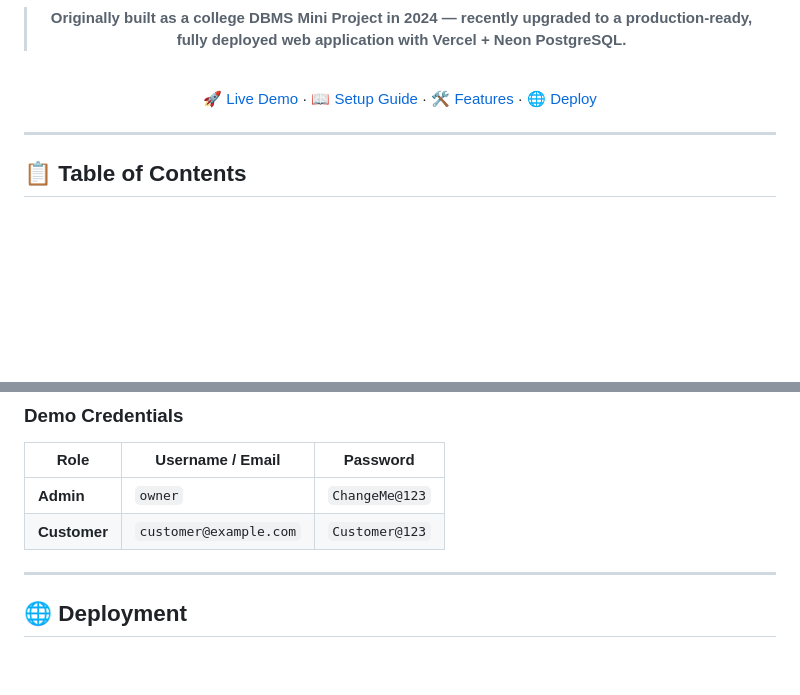
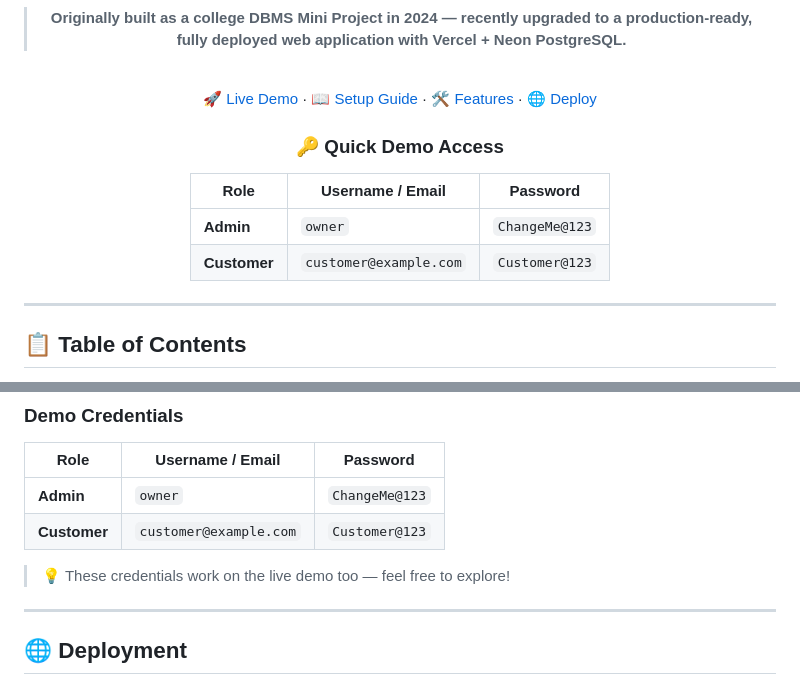
Before and after one commit to AshishCherian15/Pharmacy-Supply-Management-System, a Markdown page: README.md, 2 parts joined by grey strips. Rendered like a GitHub page; blank space fills up the shorter version.

Commit message:
update README: add live demo link and public demo credentials

```diff
--- a/README.md
+++ b/README.md
@@ -26,7 +26,14 @@
 
 <br/>
 
-[🚀 Live Demo](#) · [📖 Setup Guide](#-local-setup) · [🛠️ Features](#-features) · [🌐 Deploy](#-deployment)
+[🚀 Live Demo](https://pharmacy-supply-management-system.vercel.app) · [📖 Setup Guide](#-local-setup) · [🛠️ Features](#-features) · [🌐 Deploy](#-deployment)
+
+### 🔑 Quick Demo Access
+
+| Role | Username / Email | Password |
+|---|---|---|
+| **Admin** | `owner` | `ChangeMe@123` |
+| **Customer** | `customer@example.com` | `Customer@123` |
 
 </div>
 
@@ -252,6 +259,8 @@ Open **http://localhost:5000**
 | **Admin** | `owner` | `ChangeMe@123` |
 | **Customer** | `customer@example.com` | `Customer@123` |
 
+> 💡 These credentials work on the live demo too — feel free to explore!
+
 ---
 
 ## 🌐 Deployment
```
